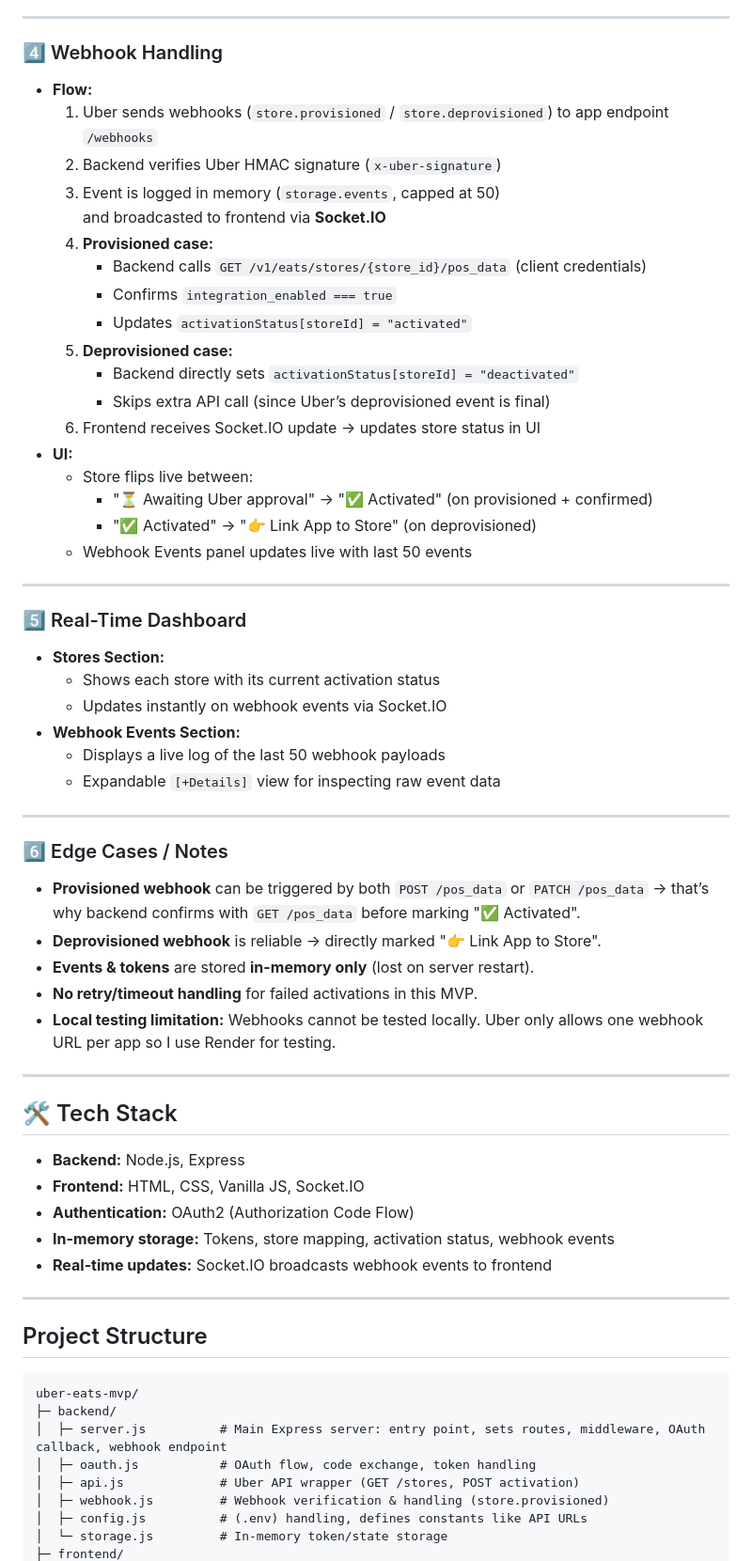
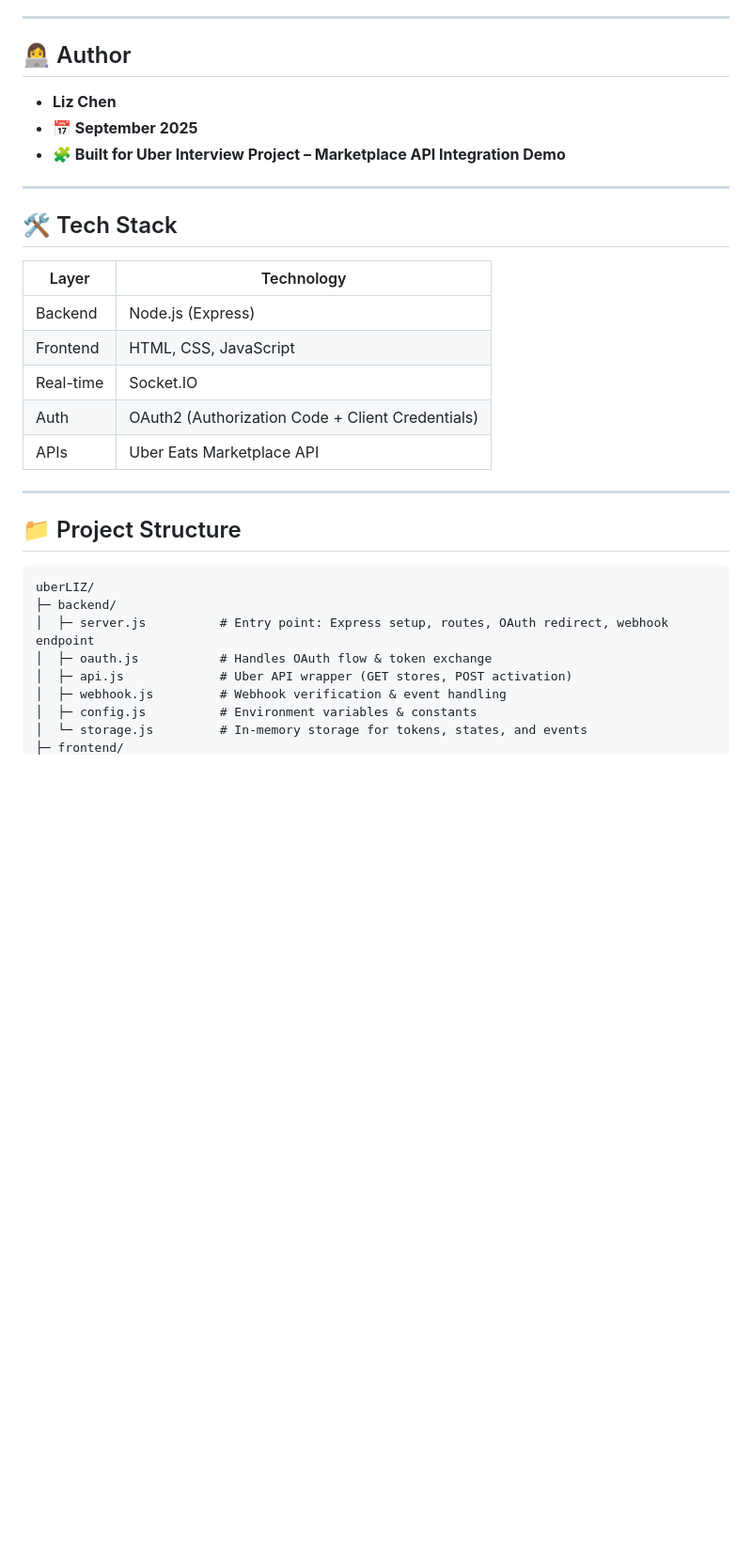
Before and after one commit to barlillian/uberliz, a Markdown page: README.md, the part around the change printed below. Shown: that part at 94% size. GitHub-like rendering; blank space fills up the shorter version.

````diff
--- a/README.md
+++ b/README.md
@@ -62,66 +57,32 @@ This is a **minimal viable product (MVP)** demonstrating the Uber Eats Integrati
 
 ---
 
-### 4️⃣ Webhook Handling
-- **Flow:**
-  1. Uber sends webhooks (`store.provisioned` / `store.deprovisioned`) to app endpoint `/webhooks`
-  2. Backend verifies Uber HMAC signature (`x-uber-signature`)
-  3. Event is logged in memory (`storage.events`, capped at 50)
-     and broadcasted to frontend via **Socket.IO**
-  4. **Provisioned case:**
-     - Backend calls `GET /v1/eats/stores/{store_id}/pos_data` (client credentials)
-     - Confirms `integration_enabled === true`
-     - Updates `activationStatus[storeId] = "activated"`
-  5. **Deprovisioned case:**
-     - Backend directly sets `activationStatus[storeId] = "deactivated"`
-     - Skips extra API call (since Uber’s deprovisioned event is final)
-  6. Frontend receives Socket.IO update → updates store status in UI
-- **UI:**
-  - Store flips live between:
-    - "⏳ Awaiting Uber approval" → "✅ Activated" (on provisioned + confirmed)
-    - "✅ Activated" → "👉 Link App to Store" (on deprovisioned)
-  - Webhook Events panel updates live with last 50 events
-
----
-
-### 5️⃣ Real-Time Dashboard
-- **Stores Section:**
-  - Shows each store with its current activation status
-  - Updates instantly on webhook events via Socket.IO
-- **Webhook Events Section:**
-  - Displays a live log of the last 50 webhook payloads
-  - Expandable `[+Details]` view for inspecting raw event data
-
-
----
-
-### 6️⃣ Edge Cases / Notes
-- **Provisioned webhook** can be triggered by both `POST /pos_data` or `PATCH /pos_data` → that’s why backend confirms with `GET /pos_data` before marking "✅ Activated".
-- **Deprovisioned webhook** is reliable → directly marked "👉 Link App to Store".
-- **Events & tokens** are stored **in-memory only** (lost on server restart).
-- **No retry/timeout handling** for failed activations in this MVP.
-- **Local testing limitation:** Webhooks cannot be tested locally. Uber only allows one webhook URL per app so I use Render for testing.
+## 👩‍💻 Author
+- **Liz Chen**
+- **📅 September 2025**
+- **🧩 Built for Uber Interview Project – Marketplace API Integration Demo**
 
 ---
 
 ## 🛠️ Tech Stack
-- **Backend:** Node.js, Express
-- **Frontend:** HTML, CSS, Vanilla JS, Socket.IO
-- **Authentication:** OAuth2 (Authorization Code Flow)
-- **In-memory storage:** Tokens, store mapping, activation status, webhook events
-- **Real-time updates:** Socket.IO broadcasts webhook events to frontend
+| Layer | Technology |
+|-------|-------------|
+| Backend | Node.js (Express) |
+| Frontend | HTML, CSS, JavaScript |
+| Real-time | Socket.IO |
+| Auth | OAuth2 (Authorization Code + Client Credentials) |
+| APIs | Uber Eats Marketplace API |
 
 ---
 
-## Project Structure
-
+## 📁 Project Structure
 ```plaintext
-uber-eats-mvp/
+uberLIZ/
 ├─ backend/
-│  ├─ server.js          # Main Express server: entry point, sets routes, middleware, OAuth callback, webhook endpoint
-│  ├─ oauth.js           # OAuth flow, code exchange, token handling
-│  ├─ api.js             # Uber API wrapper (GET /stores, POST activation)
-│  ├─ webhook.js         # Webhook verification & handling (store.provisioned)
-│  ├─ config.js          # (.env) handling, defines constants like API URLs
-│  └─ storage.js         # In-memory token/state storage
+│  ├─ server.js          # Entry point: Express setup, routes, OAuth redirect, webhook endpoint
+│  ├─ oauth.js           # Handles OAuth flow & token exchange
+│  ├─ api.js             # Uber API wrapper (GET stores, POST activation)
+│  ├─ webhook.js         # Webhook verification & event handling
+│  ├─ config.js          # Environment variables & constants
+│  └─ storage.js         # In-memory storage for tokens, states, and events
 ├─ frontend/
````
Also changed, not shown: other parts of README.md (+50 -61 lines).
